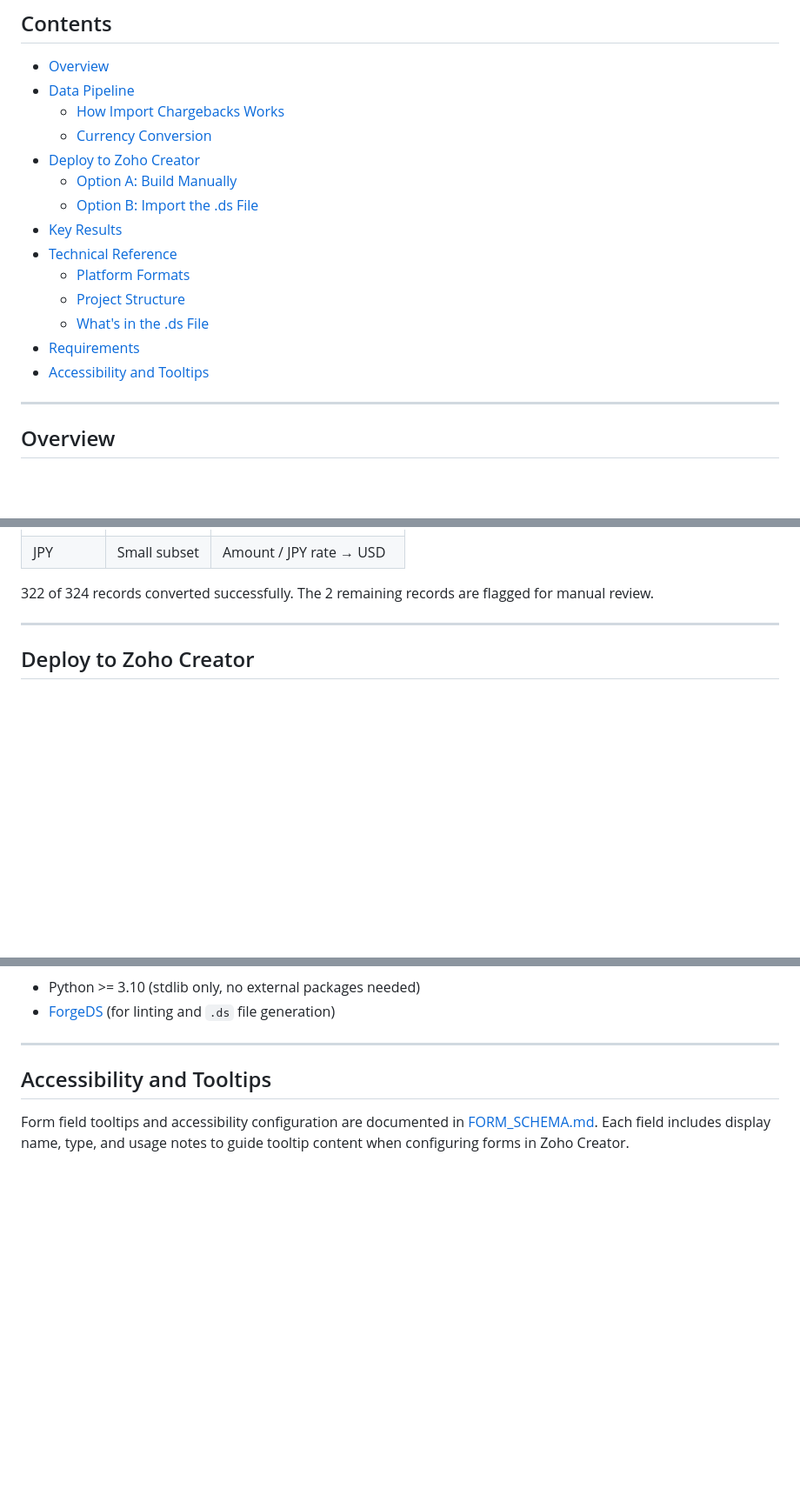
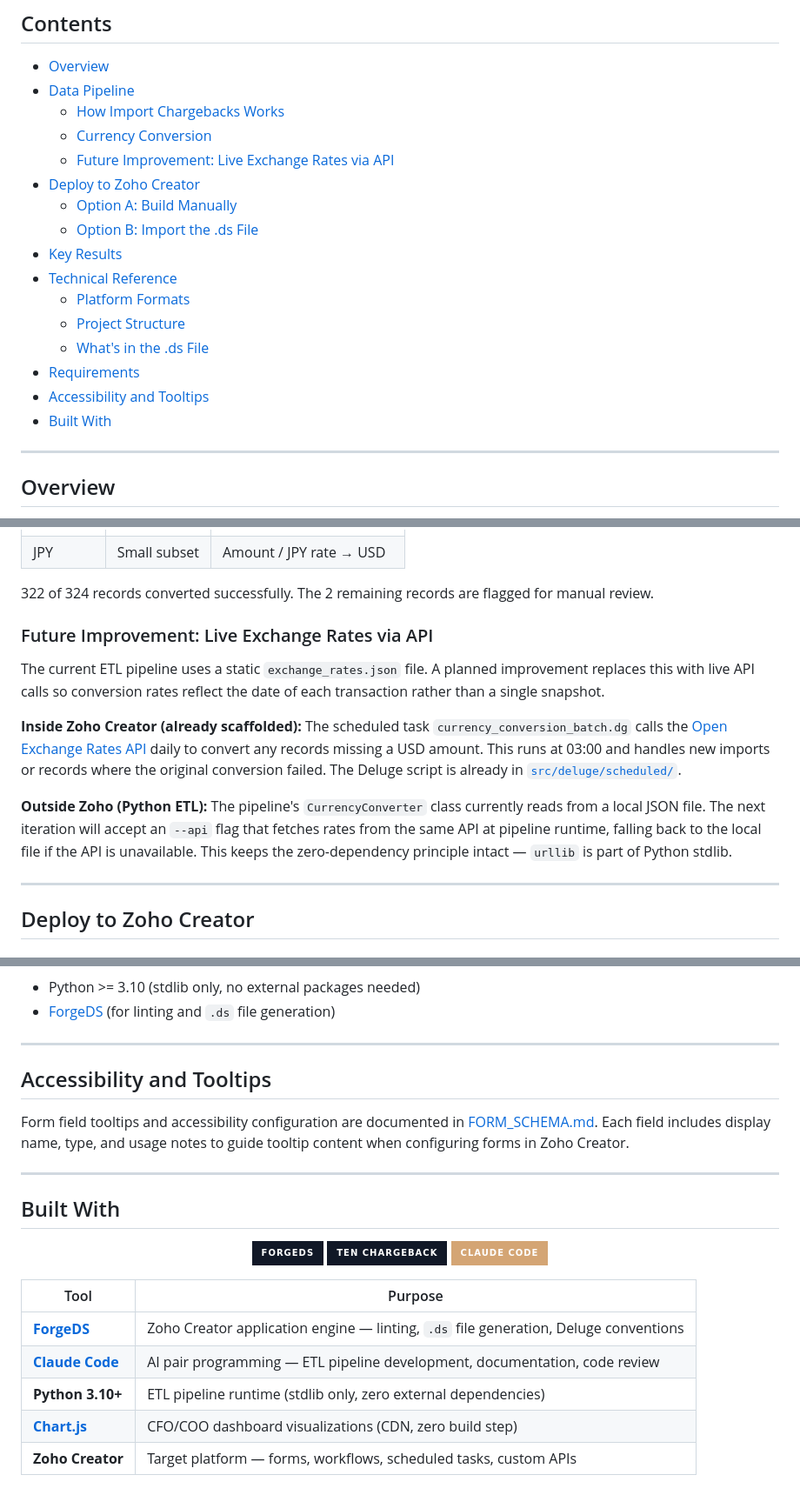
Before and after one commit to holgergevers-hub/Ten_Chargeback, a Markdown page: README.md, 3 parts joined by grey strips. Shown at 87% size. GitHub-like rendering; badges without logos; blank space fills up the shorter version.

```diff
--- a/README.md
+++ b/README.md
@@ -30,6 +30,7 @@ The entire ETL pipeline runs on Python stdlib only — zero external dependencie
 - [Data Pipeline](#data-pipeline)
   - [How Import Chargebacks Works](#how-import-chargebacks-works)
   - [Currency Conversion](#currency-conversion)
+  - [Future Improvement: Live Exchange Rates via API](#future-improvement-live-exchange-rates-via-api)
 - [Deploy to Zoho Creator](#deploy-to-zoho-creator)
   - [Option A: Build Manually](#option-a-build-manually)
   - [Option B: Import the .ds File](#option-b-import-the-ds-file-forgeds)
@@ -40,6 +41,7 @@ The entire ETL pipeline runs on Python stdlib only — zero external dependencie
   - [What's in the .ds File](#whats-in-the-ds-file)
 - [Requirements](#requirements)
 - [Accessibility and Tooltips](#accessibility-and-tooltips)
+- [Built With](#built-with)
 
 ---
 
@@ -151,6 +148,14 @@ The pipeline processed four currencies across the dataset:
 | JPY | Small subset | Amount / JPY rate → USD |
 
 322 of 324 records converted successfully. The 2 remaining records are flagged for manual review.
+
+### Future Improvement: Live Exchange Rates via API
+
+The current ETL pipeline uses a static `exchange_rates.json` file. A planned improvement replaces this with live API calls so conversion rates reflect the date of each transaction rather than a single snapshot.
+
+**Inside Zoho Creator (already scaffolded):** The scheduled task `currency_conversion_batch.dg` calls the [Open Exchange Rates API](https://open.er-api.com/v6/latest/USD) daily to convert any records missing a USD amount. This runs at 03:00 and handles new imports or records where the original conversion failed. The Deluge script is already in [`src/deluge/scheduled/`](src/deluge/scheduled/currency_conversion_batch.dg).
+
+**Outside Zoho (Python ETL):** The pipeline's `CurrencyConverter` class currently reads from a local JSON file. The next iteration will accept an `--api` flag that fetches rates from the same API at pipeline runtime, falling back to the local file if the API is unavailable. This keeps the zero-dependency principle intact — `urllib` is part of Python stdlib.
 
 ---
 
@@ -285,3 +290,23 @@ tests/                ETL unit tests
 ## Accessibility and Tooltips
 
 Form field tooltips and accessibility configuration are documented in [FORM_SCHEMA.md](src/deluge/setup/FORM_SCHEMA.md). Each field includes display name, type, and usage notes to guide tooltip content when configuring forms in Zoho Creator.
+
+---
+
+## Built With
+
+<div align="center">
+
+[![ForgeDS](https://img.shields.io/badge/ForgeDS-111827?style=for-the-badge&logo=github&logoColor=white&labelColor=030712)](https://github.com/HolgerRGevers/ForgeDS)
+[![Ten Chargeback](https://img.shields.io/badge/Ten_Chargeback-111827?style=for-the-badge&logo=github&logoColor=white&labelColor=030712)](https://github.com/holgergevers-hub/Ten_Chargeback)
+[![Claude Code](https://img.shields.io/badge/Claude_Code-d4a574?style=for-the-badge&logo=anthropic&logoColor=white&labelColor=b8916a)](https://claude.ai/code)
+
+</div>
+
+| Tool | Purpose |
+|------|---------|
+| [**ForgeDS**](https://github.com/HolgerRGevers/ForgeDS) | Zoho Creator application engine — linting, `.ds` file generation, Deluge conventions |
+| [**Claude Code**](https://claude.ai/code) | AI pair programming — ETL pipeline development, documentation, code review |
+| **Python 3.10+** | ETL pipeline runtime (stdlib only, zero external dependencies) |
+| [**Chart.js**](https://www.chartjs.org/) | CFO/COO dashboard visualizations (CDN, zero build step) |
+| **Zoho Creator** | Target platform — forms, workflows, scheduled tasks, custom APIs |
```
Also changed, not shown: other parts of README.md (+19 -24 lines).
